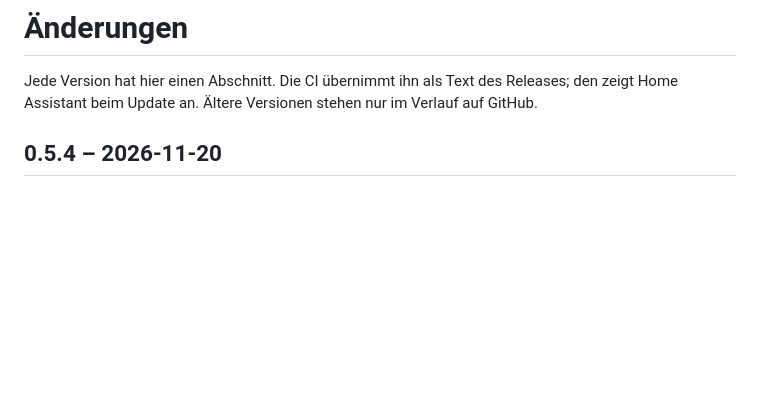
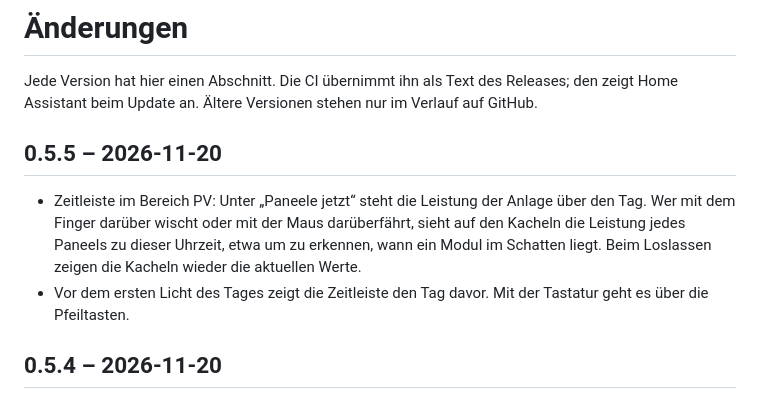
Before and after one commit to hubelbubel/ha-energy-hub, a Markdown page: CHANGELOG.md, the part around the change. Rendered like a GitHub page; blank space fills up the shorter version.

```diff
--- a/CHANGELOG.md
+++ b/CHANGELOG.md
@@ -1,6 +1,11 @@
 # Änderungen
 
 Jede Version hat hier einen Abschnitt. Die CI übernimmt ihn als Text des Releases; den zeigt Home Assistant beim Update an. Ältere Versionen stehen nur im Verlauf auf GitHub.
+
+## 0.5.5 – 2026-11-20
+
+- Zeitleiste im Bereich PV: Unter „Paneele jetzt“ steht die Leistung der Anlage über den Tag. Wer mit dem Finger darüber wischt oder mit der Maus darüberfährt, sieht auf den Kacheln die Leistung jedes Paneels zu dieser Uhrzeit, etwa um zu erkennen, wann ein Modul im Schatten liegt. Beim Loslassen zeigen die Kacheln wieder die aktuellen Werte.
+- Vor dem ersten Licht des Tages zeigt die Zeitleiste den Tag davor. Mit der Tastatur geht es über die Pfeiltasten.
 
 ## 0.5.4 – 2026-11-20
 
```
Also changed, not shown: README.md (+17 -2 lines), docs/pv.png, 6 other files.
